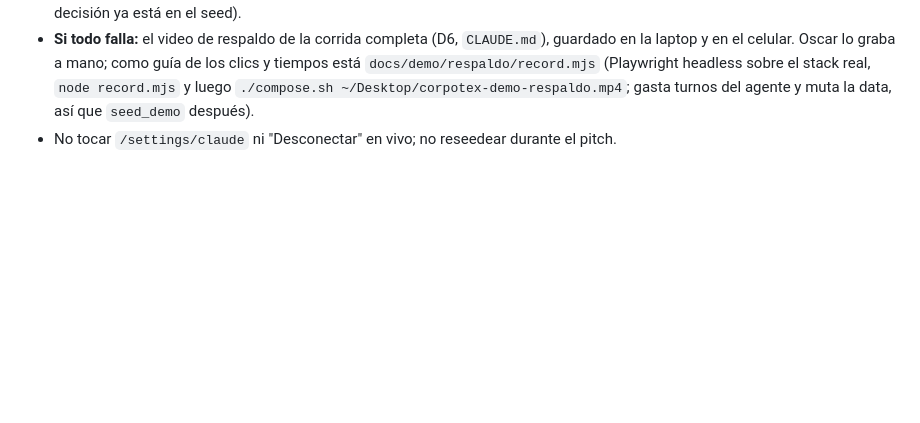
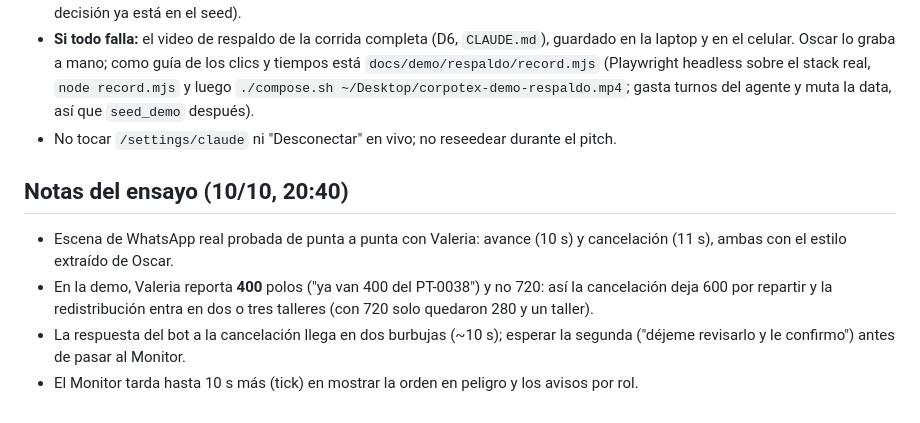
Before and after one commit to oscargicast/corpotex, a Markdown page: docs/demo/guion-visual.md, the part around the change. Drawn GitHub-style; blank space fills up the shorter version.

Commit message:
Demo script: rehearsal notes (report 400 units, wait for the second bubble)

```diff
--- a/docs/demo/guion-visual.md
+++ b/docs/demo/guion-visual.md
@@ -45,3 +45,10 @@ Nada de nombres reales, RUC ni cuentas.
 - **Si el agente tarda:** el modo presentación muestra "Escribiendo…"; si no responde en 30 segundos, se sigue con el paso 8 (la decisión ya está en el seed).
 - **Si todo falla:** el video de respaldo de la corrida completa (D6, `CLAUDE.md`), guardado en la laptop y en el celular. Oscar lo graba a mano; como guía de los clics y tiempos está `docs/demo/respaldo/record.mjs` (Playwright headless sobre el stack real, `node record.mjs` y luego `./compose.sh ~/Desktop/corpotex-demo-respaldo.mp4`; gasta turnos del agente y muta la data, así que `seed_demo` después).
 - No tocar `/settings/claude` ni "Desconectar" en vivo; no reseedear durante el pitch.
+
+## Notas del ensayo (10/10, 20:40)
+
+- Escena de WhatsApp real probada de punta a punta con Valeria: avance (10 s) y cancelación (11 s), ambas con el estilo extraído de Oscar.
+- En la demo, Valeria reporta **400** polos ("ya van 400 del PT-0038") y no 720: así la cancelación deja 600 por repartir y la redistribución entra en dos o tres talleres (con 720 solo quedaron 280 y un taller).
+- La respuesta del bot a la cancelación llega en dos burbujas (~10 s); esperar la segunda ("déjeme revisarlo y le confirmo") antes de pasar al Monitor.
+- El Monitor tarda hasta 10 s más (tick) en mostrar la orden en peligro y los avisos por rol.
```
